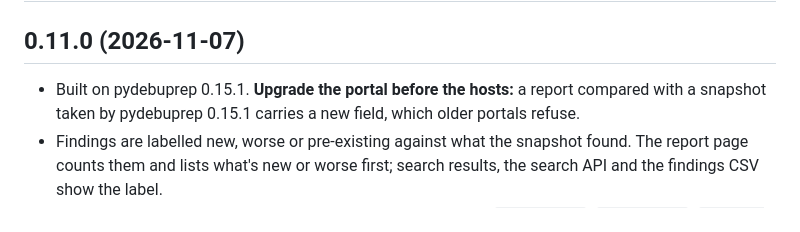
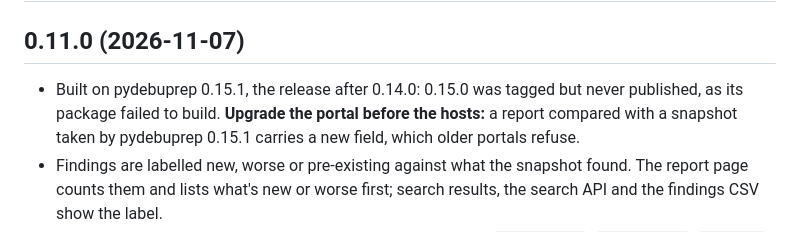
Before and after one commit to tolecnal/pydebuprep-portal, a Markdown page: CHANGELOG.md, the part around the change. Drawn GitHub-style.

Commit message:
docs: say that pydebuprep 0.15.0 was never published
Co-Authored-By: Claude Opus 5.5 <noreply@anthropic.com>

```diff
--- a/CHANGELOG.md
+++ b/CHANGELOG.md
@@ -2,7 +2,8 @@
 
 ## 0.11.0 (2026-11-07)
 
-- Built on pydebuprep 0.15.1. **Upgrade the portal before the hosts:** a report compared with
+- Built on pydebuprep 0.15.1, the release after 0.14.0: 0.15.0 was tagged but never published,
+  as its package failed to build. **Upgrade the portal before the hosts:** a report compared with
   a snapshot taken by pydebuprep 0.15.1 carries a new field, which older portals refuse.
 - Findings are labelled new, worse or pre-existing against what the snapshot found. The report
   page counts them and lists what's new or worse first; search results, the search API and
```
